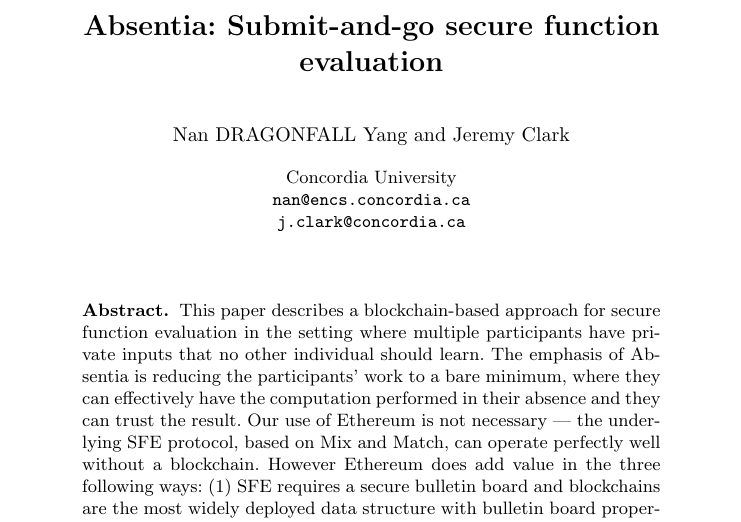
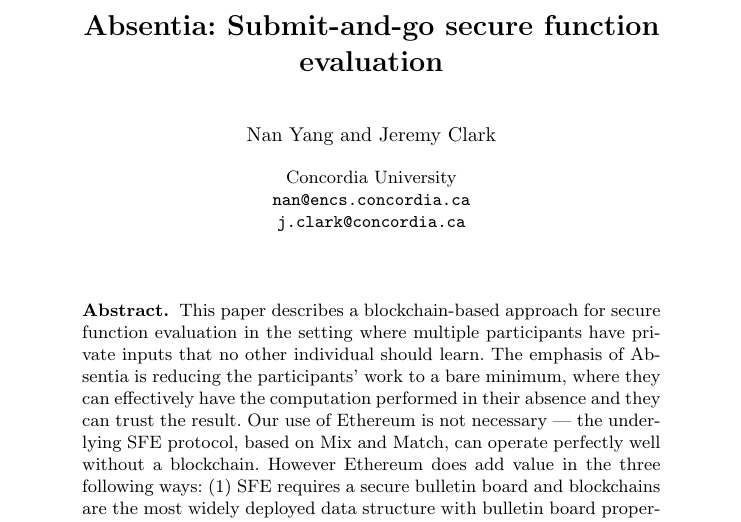
Before and after one commit to MadibaGroup/2017-Absentia, a LaTeX paper (latex/main.tex): part of page 1 of 4, cut so that both start at the same text. Compiled offline with pdfLaTeX.

Commit message:
Revert back to normal

```diff
--- a/latex/main.tex
+++ b/latex/main.tex
@@ -18,7 +18,7 @@
 
 
 \author{
-	Nan DRAGONFALL Yang \and Jeremy Clark
+	Nan Yang \and Jeremy Clark
 	}
 
 \institute{
```
